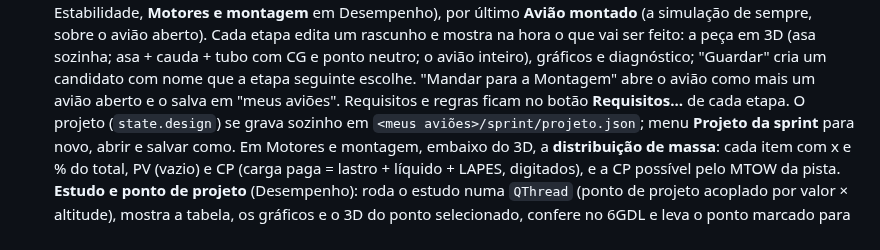
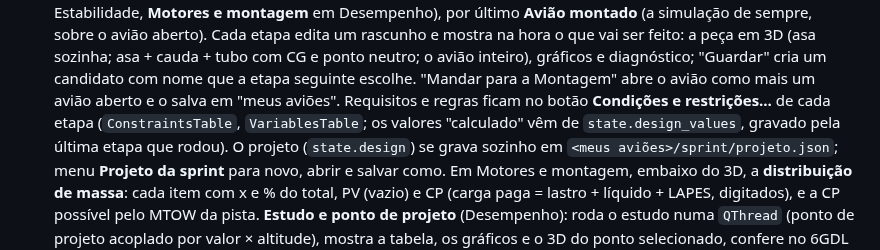
Before and after one commit to vitordallolivo/AircraftSimulation, a Markdown page: aerosim/gui/README.md, the part around the change. Rendered like a GitHub page.

```diff
--- a/aerosim/gui/README.md
+++ b/aerosim/gui/README.md
@@ -76,7 +76,8 @@ flowchart LR
   em 3D (asa sozinha; asa + cauda + tubo com CG e ponto neutro; o avião inteiro), gráficos e diagnóstico;
   "Guardar" cria um candidato com nome que a etapa seguinte escolhe. "Mandar para a Montagem" abre o avião
   como mais um avião aberto e o salva em "meus aviões". Requisitos e regras ficam no botão
-  **Requisitos…** de cada etapa. O projeto (`state.design`) se grava sozinho em
+  **Condições e restrições…** de cada etapa (`ConstraintsTable`, `VariablesTable`; os valores "calculado" vêm de
+  `state.design_values`, gravado pela última etapa que rodou). O projeto (`state.design`) se grava sozinho em
   `<meus aviões>/sprint/projeto.json`; menu **Projeto da sprint** para novo, abrir e salvar como.
   Em Motores e montagem, embaixo do 3D, a **distribuição de massa**: cada item com x e % do total, PV (vazio)
   e CP (carga paga = lastro + líquido + LAPES, digitados), e a CP possível pelo MTOW da pista.
```
Also changed, not shown: README.md (+9 -1 lines), aerosim/design/README.md (+31 -7 lines), docs/img/condicoes_restricoes.png (added), docs/img/variaveis.png (added), 8 other files.
